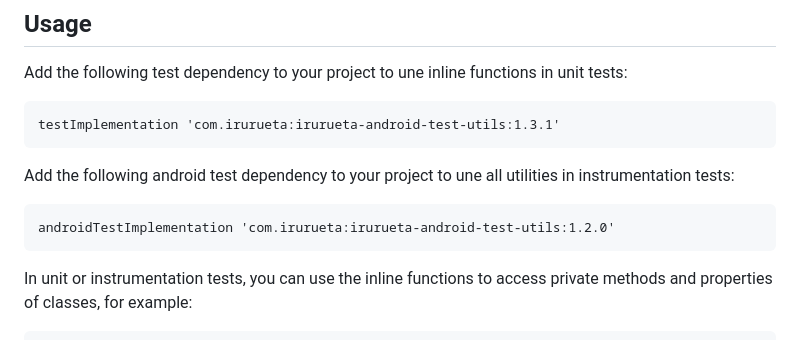
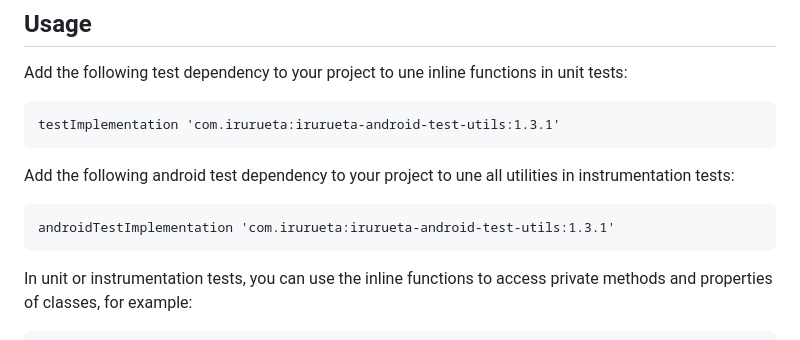
Before and after one commit to albertoirurueta/irurueta-android-test-utils, a Markdown page: README.md, the part around the change. Rendered like a GitHub page.

````diff
--- a/README.md
+++ b/README.md
@@ -46,7 +46,7 @@ Add the following android test dependency to your project to une all utilities i
 tests:
 
 ```
-androidTestImplementation 'com.irurueta:irurueta-android-test-utils:1.2.0'
+androidTestImplementation 'com.irurueta:irurueta-android-test-utils:1.3.1'
 ```
 
 In unit or instrumentation tests, you can use the inline functions to access private methods and
````
